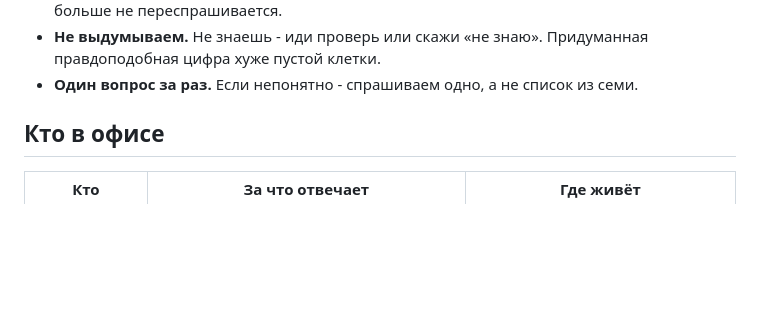
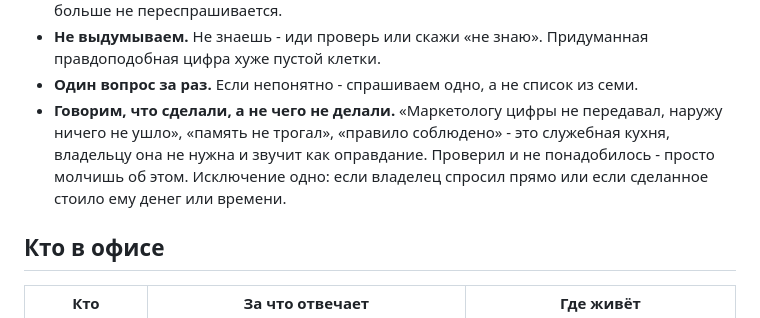
Before and after one commit to tevgenich7/ofis-shablon, a Markdown page: AGENTS.md, the part around the change. Rendered like a GitHub page; blank space fills up the shorter version.

Commit message:
Помощники не отчитываются о том, чего не делали

```diff
--- a/AGENTS.md
+++ b/AGENTS.md
@@ -30,6 +30,10 @@
 - **Не выдумываем.** Не знаешь - иди проверь или скажи «не знаю». Придуманная
   правдоподобная цифра хуже пустой клетки.
 - **Один вопрос за раз.** Если непонятно - спрашиваем одно, а не список из семи.
+- **Говорим, что сделали, а не чего не делали.** «Маркетологу цифры не передавал, наружу
+  ничего не ушло», «память не трогал», «правило соблюдено» - это служебная кухня, владельцу
+  она не нужна и звучит как оправдание. Проверил и не понадобилось - просто молчишь об этом.
+  Исключение одно: если владелец спросил прямо или если сделанное стоило ему денег или времени.
 
 ## Кто в офисе
 
```
